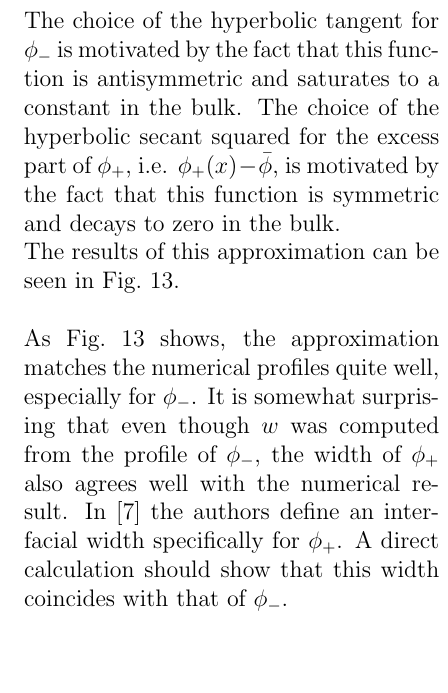
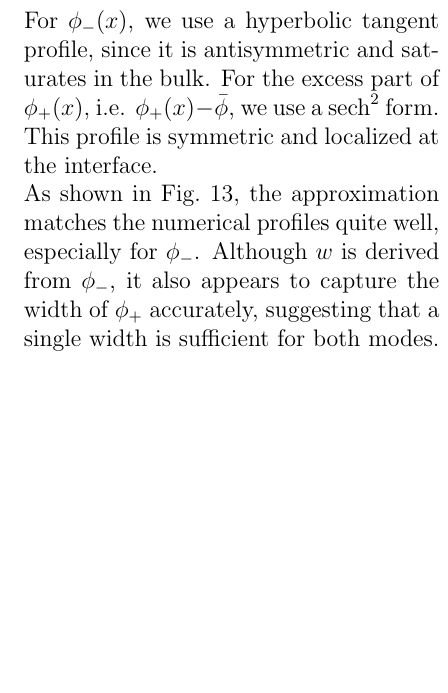
Before and after one commit to steenmalcolm/masterthesis, a LaTeX document (main.tex): part of one column of page 35 of 52, cut at the place of the change, the shorter picture padded with empty space. Compiled offline with pdfLaTeX.

Commit message:
Editing last part of chapter 3

```diff
--- a/main.tex
+++ b/main.tex
@@ -1615,15 +1612,10 @@ Inspired by \cite{Huang1996AnalyticInterface}, we define \(\phi_\pm(x)\) as foll
 
 \noindent
 \begin{minipage}{0.5\textwidth}
-The choice of the hyperbolic tangent for \(\phi_-\) is motivated by the fact that this function is antisymmetric and saturates to a constant in the bulk.
-The choice of the hyperbolic secant squared for the excess part of \(\phi_+\), i.e. \(\phi_+(x)-\bar\phi\), is motivated by the fact that this function is symmetric and decays to zero in the bulk.
-
-The results of this approximation can be seen in Fig.~\ref{fig:symm_profile_approx}.\\
-
-As Fig.~\ref{fig:symm_profile_approx} shows, the approximation matches the numerical profiles quite well, especially for \(\phi_-\).
-It is somewhat surprising that even though \(w\) was computed from the profile of \(\phi_-\), the width of \(\phi_+\) also agrees well with the numerical result.
-In \cite{Huang1996AnalyticInterface} the authors define an interfacial width specifically for \(\phi_+\).
-A direct calculation should show that this width coincides with that of \(\phi_-\).
+
+For \(\phi_-(x)\), we use a hyperbolic tangent profile, since it is antisymmetric and saturates in the bulk. For the excess part of \(\phi_+(x)\), i.e. \(\phi_+(x)-\bar\phi\), we use a \(\sech^2\) form. This profile is symmetric and localized at the interface.
+
+As shown in Fig.~\ref{fig:symm_profile_approx}, the approximation matches the numerical profiles quite well, especially for \(\phi_-\). Although \(w\) is derived from \(\phi_-\), it also appears to capture the width of \(\phi_+\) accurately, suggesting that a single width is sufficient for both modes.
 
 \end{minipage}
 \hfill
```
Also changed, not shown: main.tex (11 more changed lines), 1 other file.
